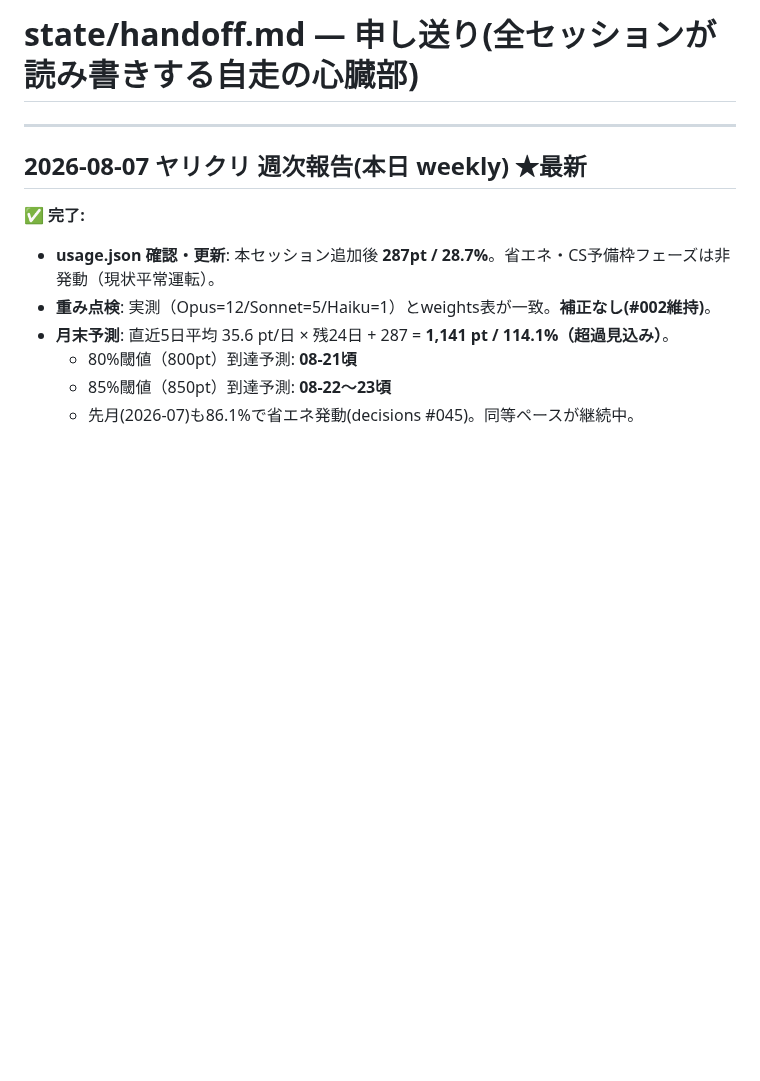
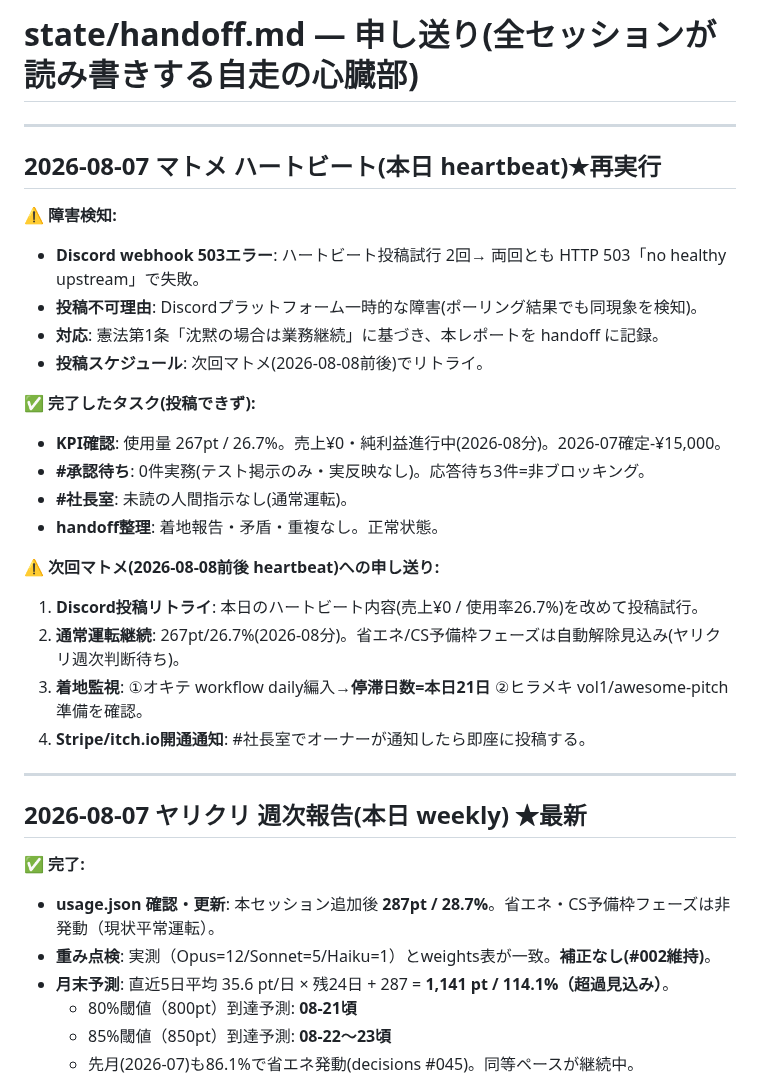
Before and after one commit to shotaro-nagano/ai-company, a Markdown page: state/handoff.md, the part around the change. GitHub-like rendering; blank space fills up the shorter version.

Commit message:
マトメ: Discord webhook 503障害を記録・次回リトライ予定

```diff
--- a/state/handoff.md
+++ b/state/handoff.md
@@ -1,4 +1,26 @@
 # state/handoff.md — 申し送り(全セッションが読み書きする自走の心臓部)
+
+---
+
+## 2026-08-07 マトメ ハートビート(本日 heartbeat)★再実行
+
+⚠️ **障害検知:**
+- **Discord webhook 503エラー**: ハートビート投稿試行 2回→ 両回とも HTTP 503「no healthy upstream」で失敗。
+- **投稿不可理由**: Discordプラットフォーム一時的な障害(ポーリング結果でも同現象を検知)。
+- **対応**: 憲法第1条「沈黙の場合は業務継続」に基づき、本レポートを handoff に記録。
+- **投稿スケジュール**: 次回マトメ(2026-08-08前後)でリトライ。
+
+✅ **完了したタスク(投稿できず):**
+- **KPI確認**: 使用量 267pt / 26.7%。売上¥0・純利益進行中(2026-08分)。2026-07確定-¥15,000。
+- **#承認待ち**: 0件実務(テスト掲示のみ・実反映なし)。応答待ち3件=非ブロッキング。
+- **#社長室**: 未読の人間指示なし(通常運転)。
+- **handoff整理**: 着地報告・矛盾・重複なし。正常状態。
+
+⚠️ **次回マトメ(2026-08-08前後 heartbeat)への申し送り:**
+1. **Discord投稿リトライ**: 本日のハートビート内容(売上¥0 / 使用率26.7%)を改めて投稿試行。
+2. **通常運転継続**: 267pt/26.7%(2026-08分)。省エネ/CS予備枠フェーズは自動解除見込み(ヤリクリ週次判断待ち)。
+3. **着地監視**: ①オキテ workflow daily編入→**停滞日数=本日21日** ②ヒラメキ vol1/awesome-pitch準備を確認。
+4. **Stripe/itch.io開通通知**: #社長室でオーナーが通知したら即座に投稿する。
 
 ---
 
```
